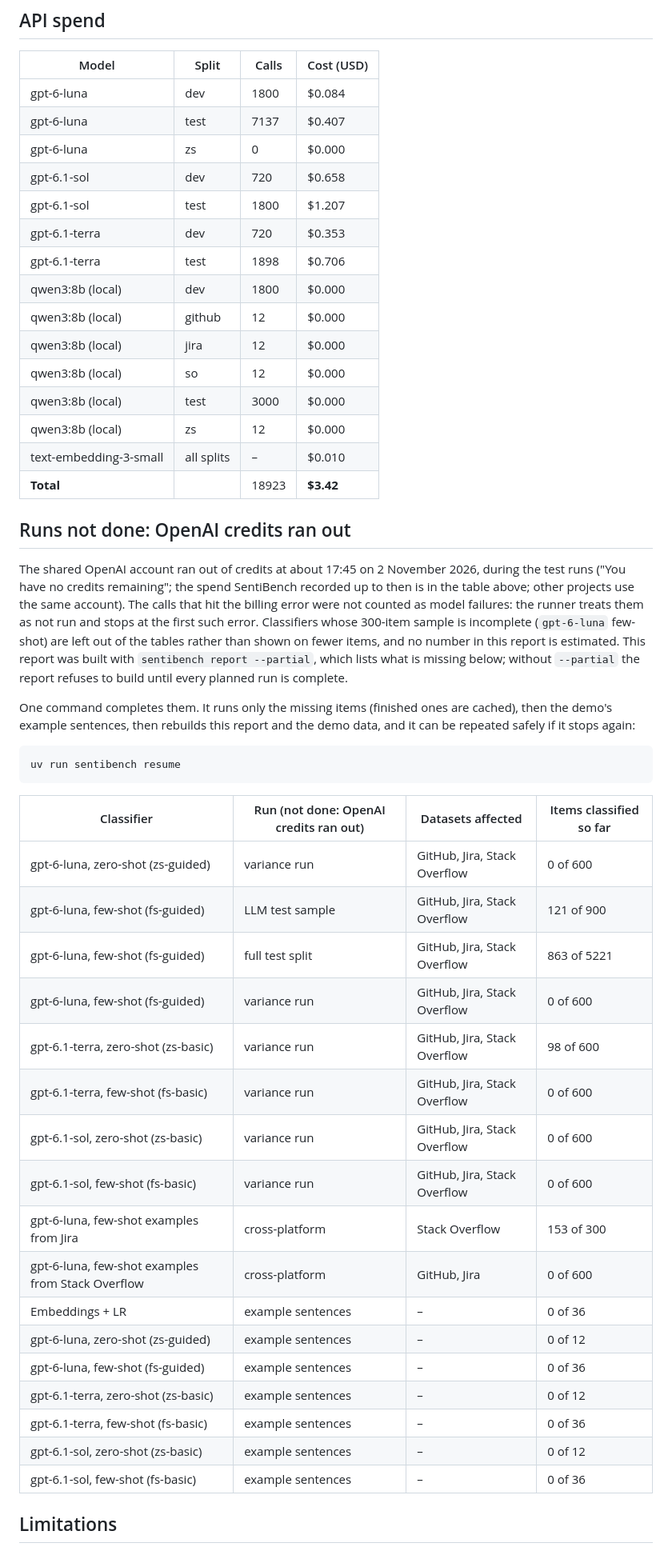
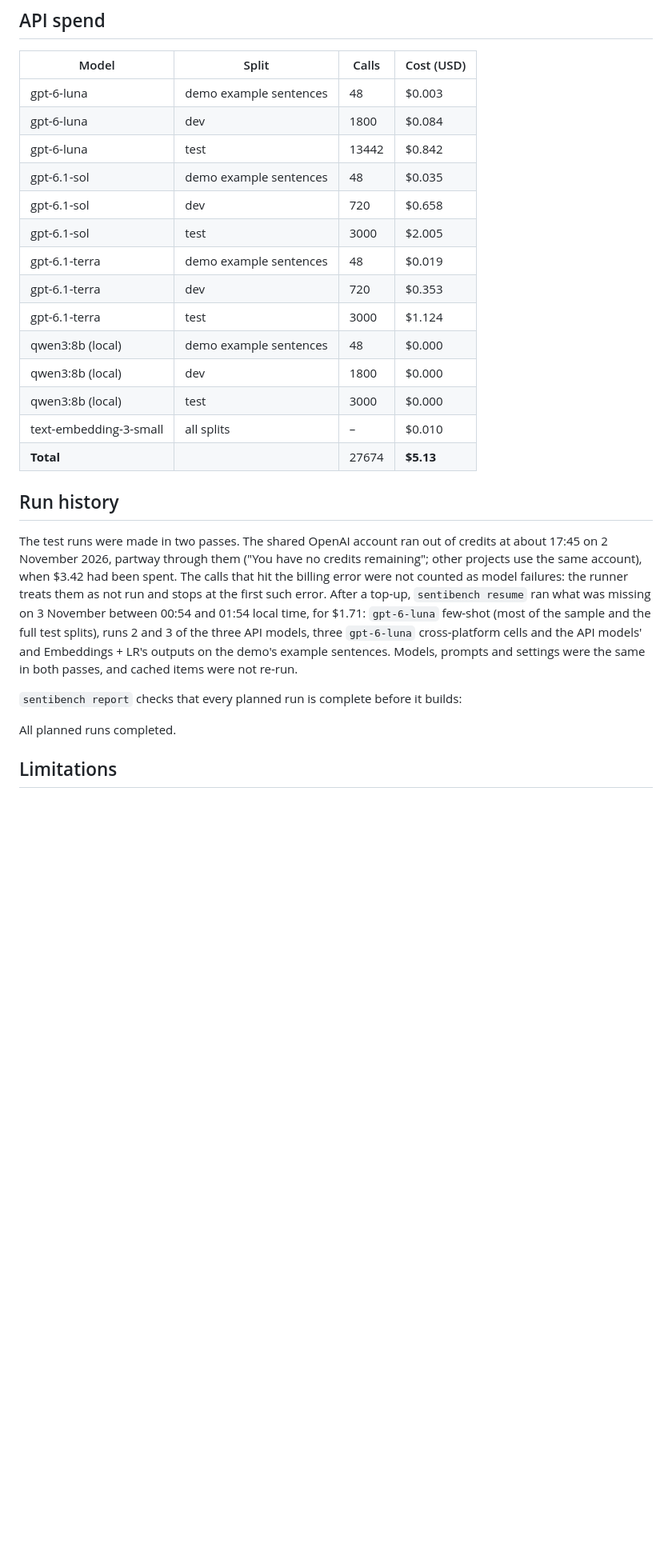
Before and after one commit to benchengai/sentibench, a Markdown page: docs/benchmark.md, the part around one of its changes. Shown at 80% size. GitHub-like rendering; blank space fills up the shorter version.

````diff
--- a/docs/benchmark.md
+++ b/docs/benchmark.md
@@ -490,62 +542,39 @@ What the examples show:
 
 | Model | Split | Calls | Cost (USD) |
 |---|---|---|---|
+| gpt-6-luna | demo example sentences | 48 | $0.003 |
 | gpt-6-luna | dev | 1800 | $0.084 |
-| gpt-6-luna | test | 7137 | $0.407 |
-| gpt-6-luna | zs | 0 | $0.000 |
+| gpt-6-luna | test | 13442 | $0.842 |
+| gpt-6.1-sol | demo example sentences | 48 | $0.035 |
 | gpt-6.1-sol | dev | 720 | $0.658 |
-| gpt-6.1-sol | test | 1800 | $1.207 |
+| gpt-6.1-sol | test | 3000 | $2.005 |
+| gpt-6.1-terra | demo example sentences | 48 | $0.019 |
 | gpt-6.1-terra | dev | 720 | $0.353 |
-| gpt-6.1-terra | test | 1898 | $0.706 |
+| gpt-6.1-terra | test | 3000 | $1.124 |
+| qwen3:8b (local) | demo example sentences | 48 | $0.000 |
 | qwen3:8b (local) | dev | 1800 | $0.000 |
-| qwen3:8b (local) | github | 12 | $0.000 |
-| qwen3:8b (local) | jira | 12 | $0.000 |
-| qwen3:8b (local) | so | 12 | $0.000 |
 | qwen3:8b (local) | test | 3000 | $0.000 |
-| qwen3:8b (local) | zs | 12 | $0.000 |
 | text-embedding-3-small | all splits | – | $0.010 |
-| **Total** |  | 18923 | **$3.42** |
+| **Total** |  | 27674 | **$5.13** |
 
-## Runs not done: OpenAI credits ran out
+## Run history
 
-The shared OpenAI account ran out of credits at about 17:45 on 2 November
-2026, during the test runs ("You have no credits remaining"; the spend
-SentiBench recorded up to then is in the table above; other projects use the
-same account). The calls that hit the billing error were not counted as model
+The test runs were made in two passes. The shared OpenAI account ran out of
+credits at about 17:45 on 2 November 2026, partway through them ("You have no
+credits remaining"; other projects use the same account), when $3.42 had been
+spent. The calls that hit the billing error were not counted as model
 failures: the runner treats them as not run and stops at the first such error.
-Classifiers whose 300-item sample is incomplete (`gpt-6-luna` few-shot) are
-left out of the tables rather than shown on fewer items, and no number in this
-report is estimated. This report was built with `sentibench report
---partial`, which lists what is missing below; without `--partial` the report
-refuses to build until every planned run is complete.
+After a top-up, `sentibench resume` ran what was missing on 3 November between
+00:54 and 01:54 local time, for $1.71: `gpt-6-luna` few-shot (most of the
+sample and the full test splits), runs 2 and 3 of the three API models, three
+`gpt-6-luna` cross-platform cells and the API models' and Embeddings + LR's
+outputs on the demo's example sentences. Models, prompts and settings were the
+same in both passes, and cached items were not re-run.
 
-One command completes them. It runs only the missing items (finished ones are
-cached), then the demo's example sentences, then rebuilds this report and the
-demo data, and it can be repeated safely if it stops again:
+`sentibench report` checks that every planned run is complete before it
+builds:
 
-```bash
-uv run sentibench resume
-```
-
-| Classifier | Run (not done: OpenAI credits ran out) | Datasets affected | Items classified so far |
-|---|---|---|---|
-| gpt-6-luna, zero-shot (zs-guided) | variance run | GitHub, Jira, Stack Overflow | 0 of 600 |
-| gpt-6-luna, few-shot (fs-guided) | LLM test sample | GitHub, Jira, Stack Overflow | 121 of 900 |
-| gpt-6-luna, few-shot (fs-guided) | full test split | GitHub, Jira, Stack Overflow | 863 of 5221 |
-| gpt-6-luna, few-shot (fs-guided) | variance run | GitHub, Jira, Stack Overflow | 0 of 600 |
-| gpt-6.1-terra, zero-shot (zs-basic) | variance run | GitHub, Jira, Stack Overflow | 98 of 600 |
-| gpt-6.1-terra, few-shot (fs-basic) | variance run | GitHub, Jira, Stack Overflow | 0 of 600 |
-| gpt-6.1-sol, zero-shot (zs-basic) | variance run | GitHub, Jira, Stack Overflow | 0 of 600 |
-| gpt-6.1-sol, few-shot (fs-basic) | variance run | GitHub, Jira, Stack Overflow | 0 of 600 |
-| gpt-6-luna, few-shot examples from Jira | cross-platform | Stack Overflow | 153 of 300 |
-| gpt-6-luna, few-shot examples from Stack Overflow | cross-platform | GitHub, Jira | 0 of 600 |
-| Embeddings + LR | example sentences | – | 0 of 36 |
-| gpt-6-luna, zero-shot (zs-guided) | example sentences | – | 0 of 12 |
-| gpt-6-luna, few-shot (fs-guided) | example sentences | – | 0 of 36 |
-| gpt-6.1-terra, zero-shot (zs-basic) | example sentences | – | 0 of 12 |
-| gpt-6.1-terra, few-shot (fs-basic) | example sentences | – | 0 of 36 |
-| gpt-6.1-sol, zero-shot (zs-basic) | example sentences | – | 0 of 12 |
-| gpt-6.1-sol, few-shot (fs-basic) | example sentences | – | 0 of 36 |
+All planned runs completed.
 
 ## Limitations
 
````
Also changed, not shown: other parts of docs/benchmark.md (+115 -63 lines), README.md (+24 -28 lines), docs/benchmark.template.md (+84 -52 lines), docs/screenshots/dashboard.jpg, 4 other files.
